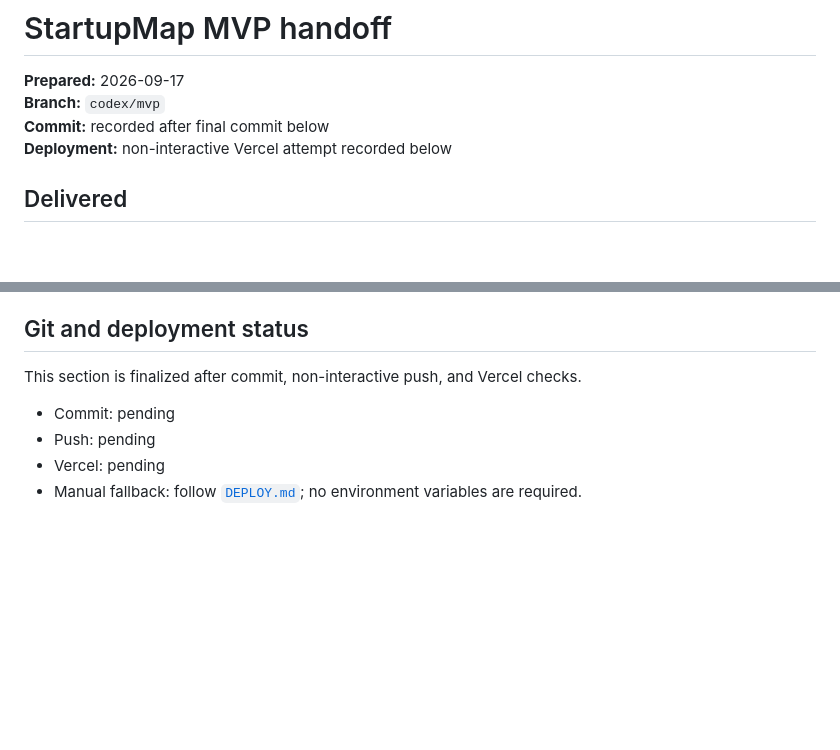
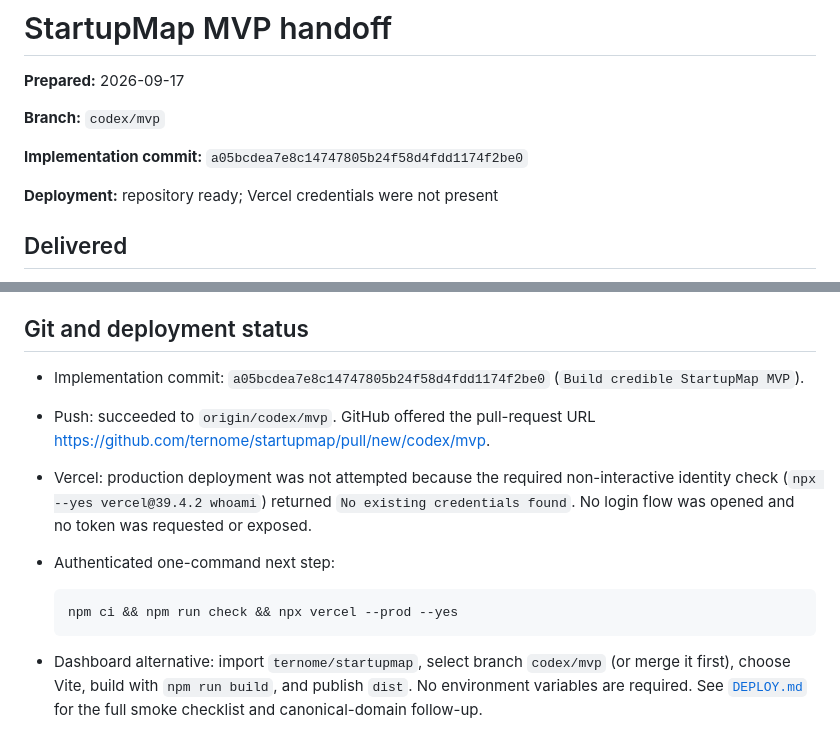
Before and after one commit to ternome/startupmap, a Markdown page: docs/MVP_HANDOFF.md, 2 parts joined by grey strips. GitHub-like rendering; blank space fills up the shorter version.

Commit message:
Document MVP handoff and deployment status

````diff
--- a/docs/MVP_HANDOFF.md
+++ b/docs/MVP_HANDOFF.md
@@ -1,9 +1,12 @@
 # StartupMap MVP handoff
 
 **Prepared:** 2026-09-17
+
 **Branch:** `codex/mvp`
-**Commit:** recorded after final commit below
-**Deployment:** non-interactive Vercel attempt recorded below
+
+**Implementation commit:** `a05bcdea7e8c14747805b24f58d4fdd1174f2be0`
+
+**Deployment:** repository ready; Vercel credentials were not present
 
 ## Delivered
 
@@ -63,10 +66,22 @@ the delivery sequence.
 
 ## Git and deployment status
 
-This section is finalized after commit, non-interactive push, and Vercel checks.
+- Implementation commit: `a05bcdea7e8c14747805b24f58d4fdd1174f2be0`
+  (`Build credible StartupMap MVP`).
+- Push: succeeded to `origin/codex/mvp`. GitHub offered the pull-request URL
+  <https://github.com/ternome/startupmap/pull/new/codex/mvp>.
+- Vercel: production deployment was not attempted because the required
+  non-interactive identity check (`npx --yes vercel@39.4.2 whoami`) returned
+  `No existing credentials found`. No login flow was opened and no token was
+  requested or exposed.
+- Authenticated one-command next step:
 
-- Commit: pending
-- Push: pending
-- Vercel: pending
-- Manual fallback: follow [`DEPLOY.md`](../DEPLOY.md); no environment variables
-  are required.
+  ```bash
+  npm ci && npm run check && npx vercel --prod --yes
+  ```
+
+- Dashboard alternative: import `ternome/startupmap`, select branch
+  `codex/mvp` (or merge it first), choose Vite, build with `npm run build`, and
+  publish `dist`. No environment variables are required. See
+  [`DEPLOY.md`](../DEPLOY.md) for the full smoke checklist and canonical-domain
+  follow-up.
````
